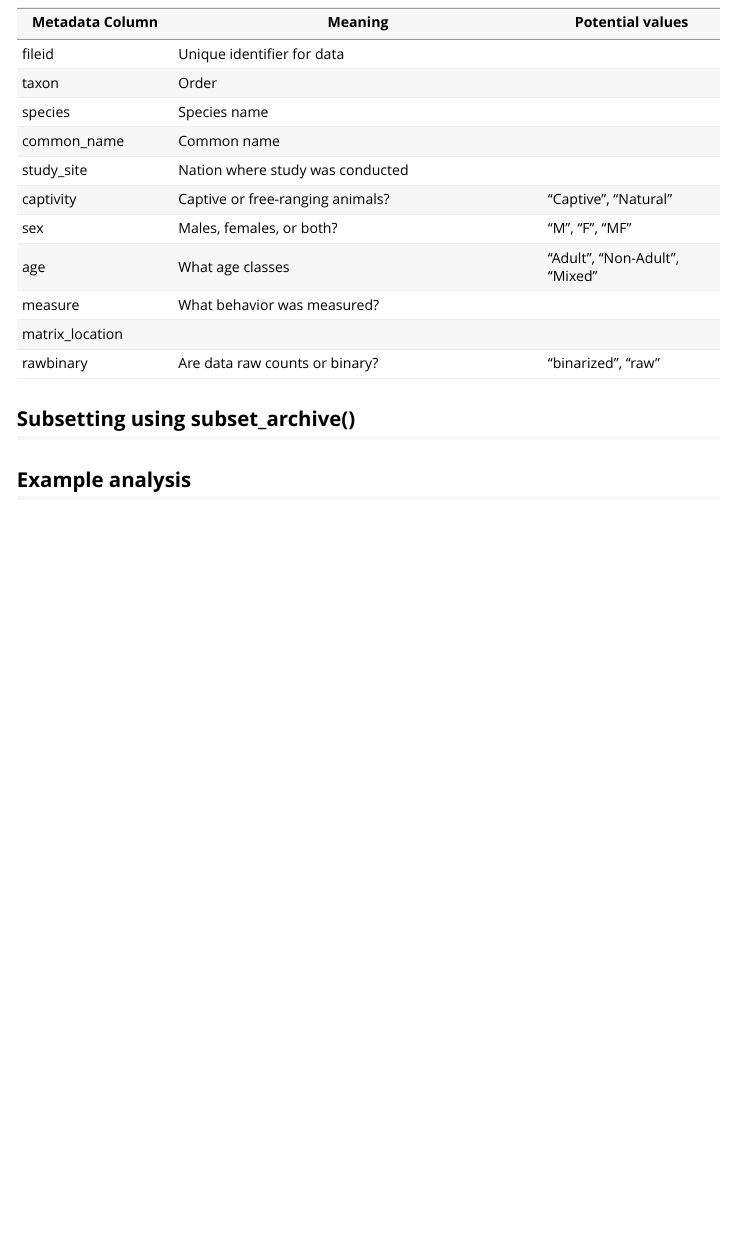
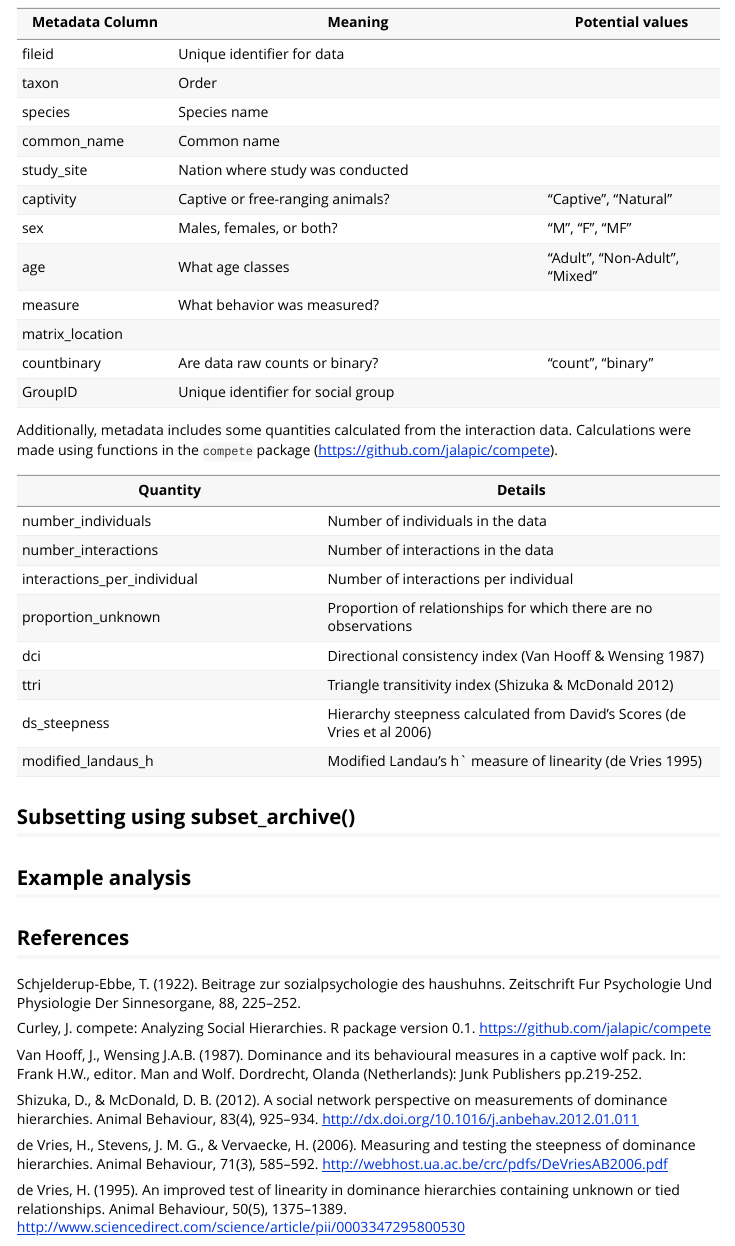
Before and after one commit to DomArchive/DomArchive, an R Markdown document (vignettes/how_to.Rmd): the page in a window 1100 px wide, from 760 px down. Rendered offline with R 4.5, knitr and Pandoc, with nearby package versions; the code chunks are not run, so their results and figures are left out.

Commit message:
half of vignette

```diff
--- a/vignettes/how_to.Rmd
+++ b/vignettes/how_to.Rmd
@@ -61,11 +61,39 @@ Here is a summary of the metadata associated with each datafile:
 |age            | What age classes                  | "Adult", "Non-Adult", "Mixed"
 |measure        | What behavior was measured?       |
 |matrix_location|                                   |
-|rawbinary      | Are data raw counts or binary?    | "binarized", "raw"
+|countbinary    | Are data raw counts or binary?    | "count", "binary"
+|GroupID        | Unique identifier for social group|
 
+Additionally, metadata includes some quantities calculated from the interaction data.
+Calculations were made using functions in the `compete` package (https://github.com/jalapic/compete).
+
+|Quantity                    | Details
+|----------------------------|------------------------------------
+|number_individuals          | Number of individuals in the data
+|number_interactions         | Number of interactions in the data
+|interactions_per_individual | Number of interactions per individual
+|proportion_unknown          | Proportion of relationships for which there are no observations
+|dci                         | Directional consistency index (Van Hooff & Wensing 1987)
+|ttri                        | Triangle transitivity index (Shizuka & McDonald 2012)
+|ds_steepness                | Hierarchy steepness calculated from David's Scores (de Vries et al 2006)
+|modified_landaus_h          | Modified Landau's h` measure of linearity (de Vries 1995)
 
 ## Subsetting using subset_archive()
 
 
 
 ## Example analysis
+
+## References
+Schjelderup-Ebbe, T. (1922). Beitrage zur sozialpsychologie des haushuhns. Zeitschrift Fur Psychologie Und Physiologie Der Sinnesorgane, 88, 225–252.
+
+Curley, J. compete: Analyzing Social Hierarchies. R package
+version 0.1. https://github.com/jalapic/compete
+
+Van Hooff, J., Wensing J.A.B. (1987). Dominance and its behavioural measures in a captive wolf pack. In: Frank H.W., editor. Man and Wolf. Dordrecht, Olanda (Netherlands): Junk Publishers pp.219-252.
+
+Shizuka, D., & McDonald, D. B. (2012). A social network perspective on measurements of dominance hierarchies. Animal Behaviour, 83(4), 925–934. http://dx.doi.org/10.1016/j.anbehav.2012.01.011
+
+de Vries, H., Stevens, J. M. G., & Vervaecke, H. (2006). Measuring and testing the steepness of dominance hierarchies. Animal Behaviour, 71(3), 585–592. http://webhost.ua.ac.be/crc/pdfs/DeVriesAB2006.pdf
+
+de Vries, H. (1995). An improved test of linearity in dominance hierarchies containing unknown or tied relationships. Animal Behaviour, 50(5), 1375–1389. http://www.sciencedirect.com/science/article/pii/0003347295800530
```
Also changed, not shown: data/dom.data.RData, data/dom.metadata.RData, vignettes/how_to.html (added).
